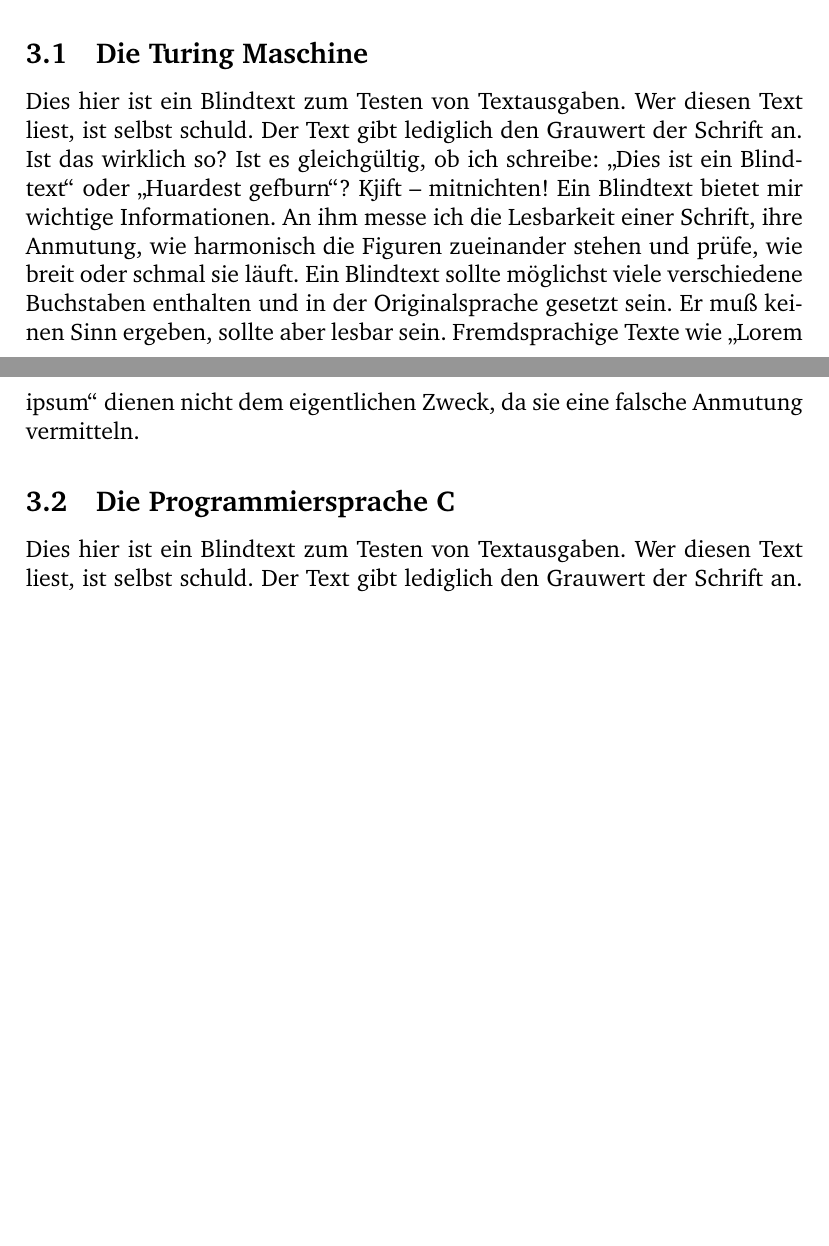
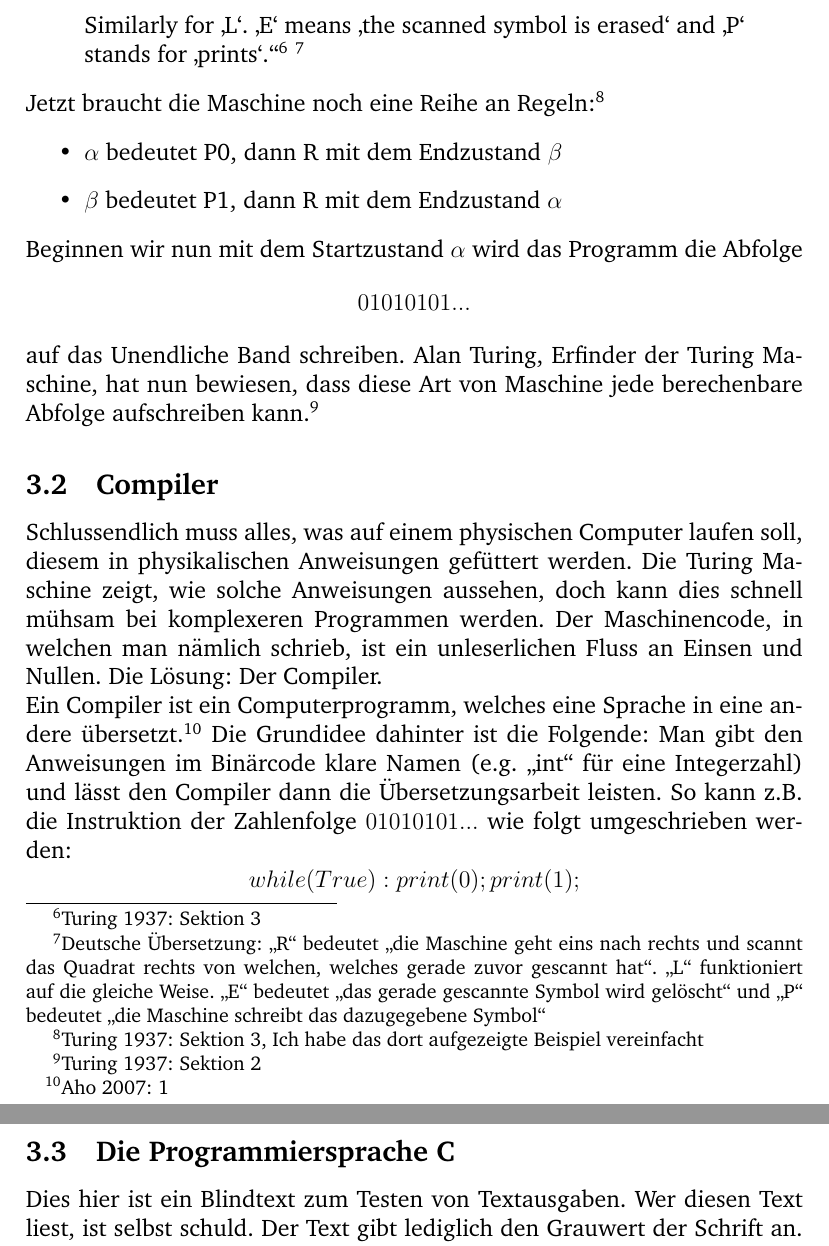
Before and after one commit to chluebi/Bedeutung-der-Sprache, a LaTeX document (Latex/main.tex): two parts of pages 5 and 6 of 9 before the commit and two parts of pages 6 and 7 of 10 after it, joined at a grey line, cut at the place of the change, the shorter picture padded with empty space. Compiled offline with pdfLaTeX.

```diff
--- a/Latex/main.tex
+++ b/Latex/main.tex
@@ -77,6 +85,18 @@
+so that it scans the square immediately on the right of the one it was
+scanning previously}. Similarly for \enquote{L}. \enquote{E} means \enquote{the scanned
+symbol is erased} and \enquote{P} stands for \enquote{prints}.}\footnote{Turing 1937: Sektion 3} \footnote{Deutsche Übersetzung: \enquote{R} bedeutet \enquote{die Maschine geht eins nach rechts und scannt das Quadrat rechts von welchen, welches gerade zuvor gescannt hat}. \enquote{L} funktioniert auf die gleiche Weise. \enquote{E} bedeutet \enquote{das gerade gescannte Symbol wird gelöscht} und \enquote{P} bedeutet \enquote{die Maschine schreibt das dazugegebene Symbol}}
+\end{displayquote}
+Jetzt braucht die Maschine noch eine Reihe an Regeln:\footnote{Turing 1937: Sektion 3, Ich habe das dort aufgezeigte Beispiel vereinfacht}
+\begin{itemize}
+    \item $\alpha$ bedeutet P0, dann R mit dem Endzustand $\beta$
+    \item $\beta$ bedeutet P1, dann R mit dem Endzustand $\alpha$
+\end{itemize}
+Beginnen wir nun mit dem Startzustand $\alpha$ wird das Programm die Abfolge $$01010101...$$ auf das Unendliche Band schreiben. Alan Turing, Erfinder der Turing Maschine, hat nun bewiesen, dass diese Art von Maschine jede berechenbare Abfolge aufschreiben kann.\footnote{Turing 1937: Sektion 2}
 
-\subsection{Die Turing Maschine}
-\blindtext[1]
+\subsection{Compiler}
+Schlussendlich muss alles, was auf einem physischen Computer laufen soll, diesem in physikalischen Anweisungen gefüttert werden. Die Turing Maschine zeigt, wie solche Anweisungen aussehen, doch kann dies schnell mühsam bei komplexeren Programmen werden. Der Maschinencode, in welchen man nämlich schrieb, ist ein unleserlichen Fluss an Einsen und Nullen. Die Lösung: Der Compiler. \\
+Ein Compiler ist ein Computerprogramm, welches eine Sprache in eine andere übersetzt.\footnote{Aho 2007: 1} Die Grundidee dahinter ist die Folgende: Man gibt den Anweisungen im Binärcode klare Namen (e.g. \enquote{int} für eine Integerzahl) und lässt den Compiler dann die Übersetzungsarbeit leisten. So kann z.B. die Instruktion der Zahlenfolge $01010101...$ wie folgt umgeschrieben werden:
+$$ while (True): print(0); print(1); $$
 
 \subsection{Die Programmiersprache C}
 \blindtext[1]
```
Also changed, not shown: Latex/main.tex (17 more changed lines).
